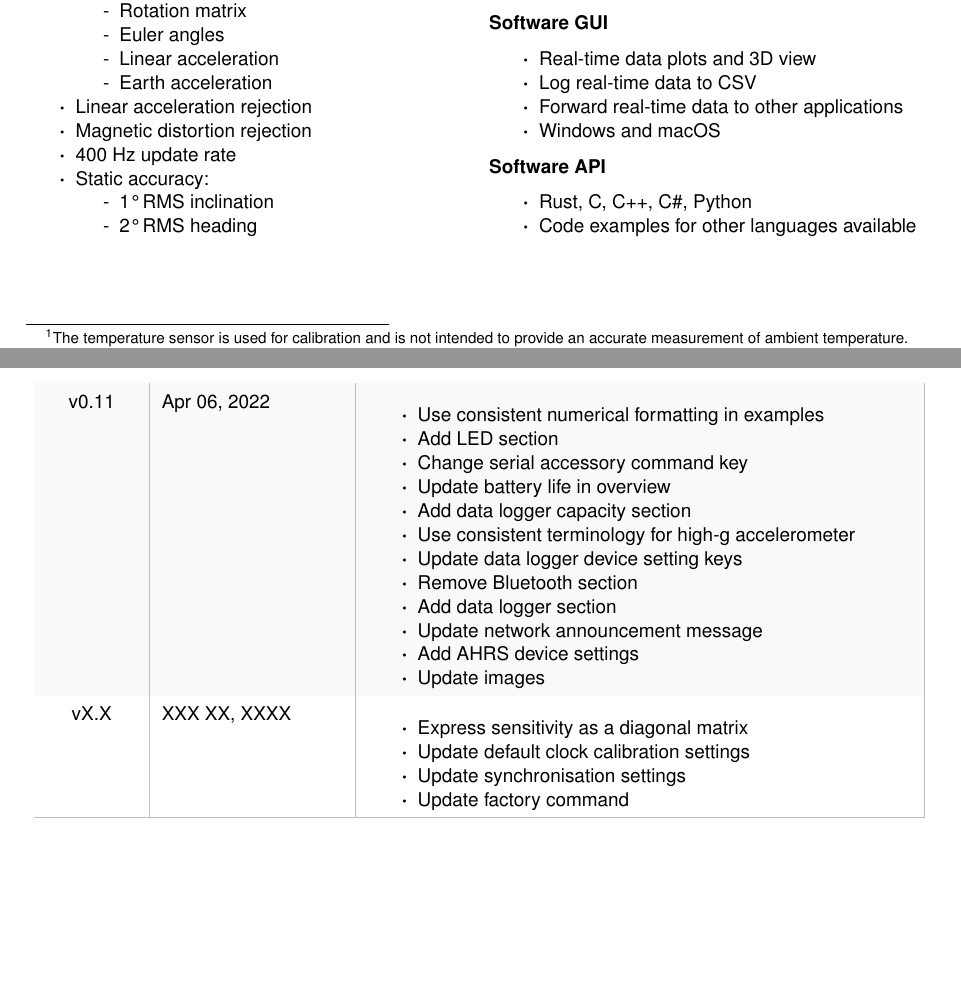
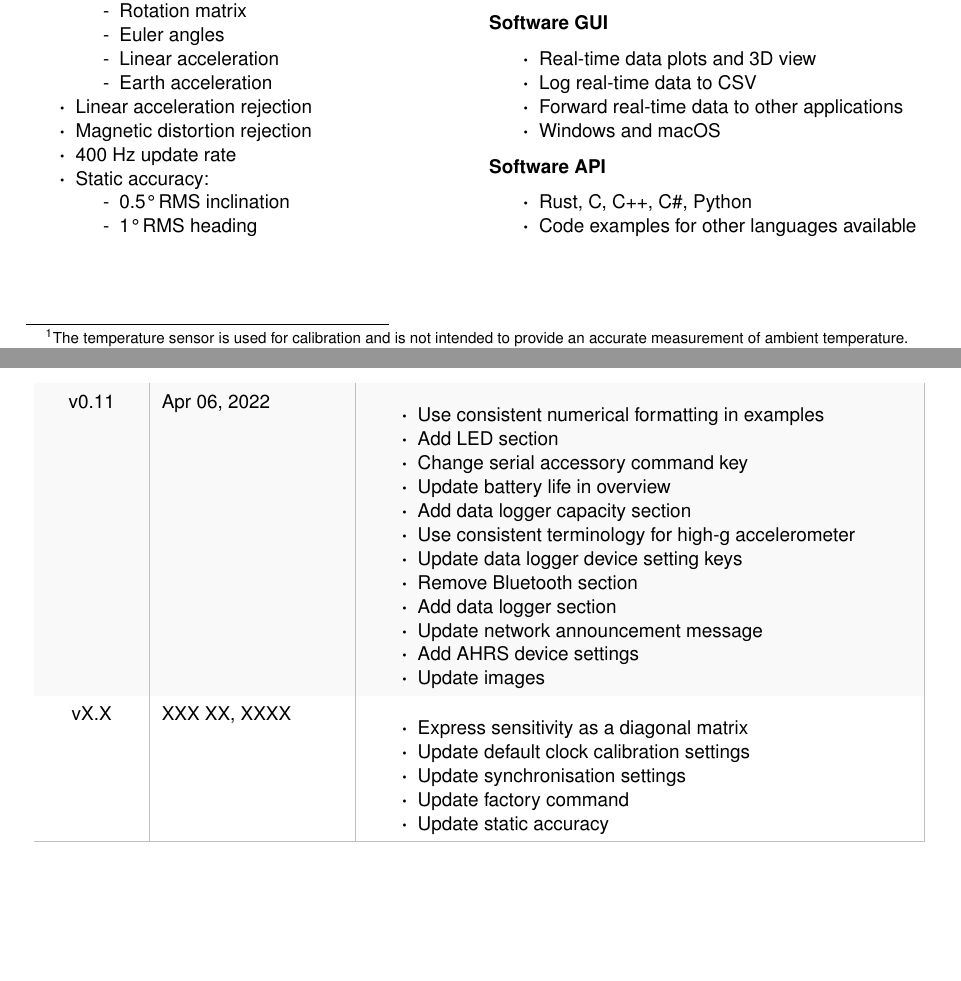
Before and after one commit to xioTechnologies/x-IMU3-User-Manual, a LaTeX document (main.tex, which reads Sections/overview.tex, documentVersionHistory.tex): two parts of pages 6 and 57 of 58, joined at a grey line, cut so that both start at the same text. Compiled offline with pdfLaTeX.

Commit message:
Update static accuracy

```diff
--- a/Sections/overview.tex
+++ b/Sections/overview.tex
@@ -37,8 +37,8 @@ The x-IMU3 is x-io Technologies' third generation \ac{IMU}.  It is a high-perfor
     \item 400 Hz update rate
     \item Static accuracy:
         \begin{itemize}
-            \item 1\textdegree{} \acs{RMS} inclination
-            \item 2\textdegree{} \acs{RMS} heading
+            \item 0.5\textdegree{} \acs{RMS} inclination
+            \item 1\textdegree{} \acs{RMS} heading
         \end{itemize}
 \end{itemize}
 
--- a/documentVersionHistory.tex
+++ b/documentVersionHistory.tex
@@ -94,6 +94,7 @@
 			\item Update default clock calibration settings
 			\item Update synchronisation settings
 			\item Update factory command
+			\item Update static accuracy
         \end{itemize}\\
         \arrayrulecolor{gray!50}\hline
     \end{longtable}
```
